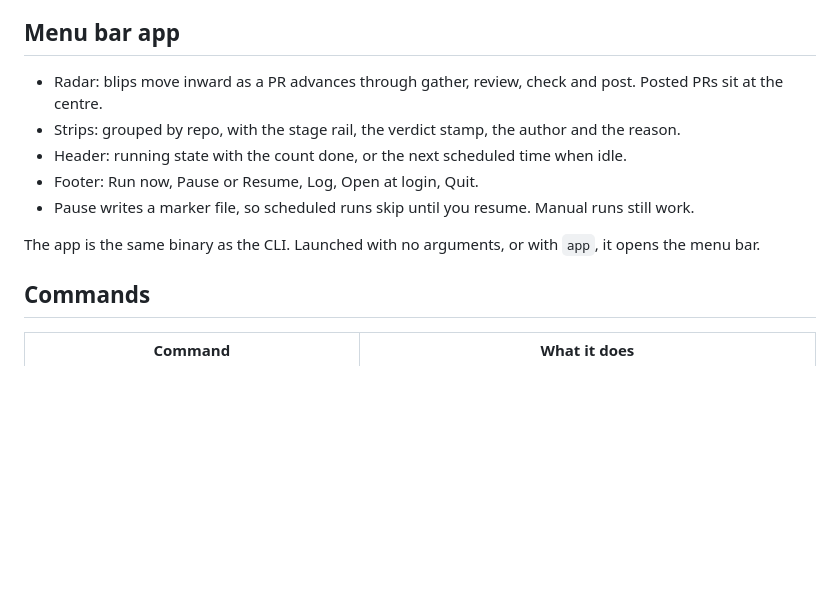
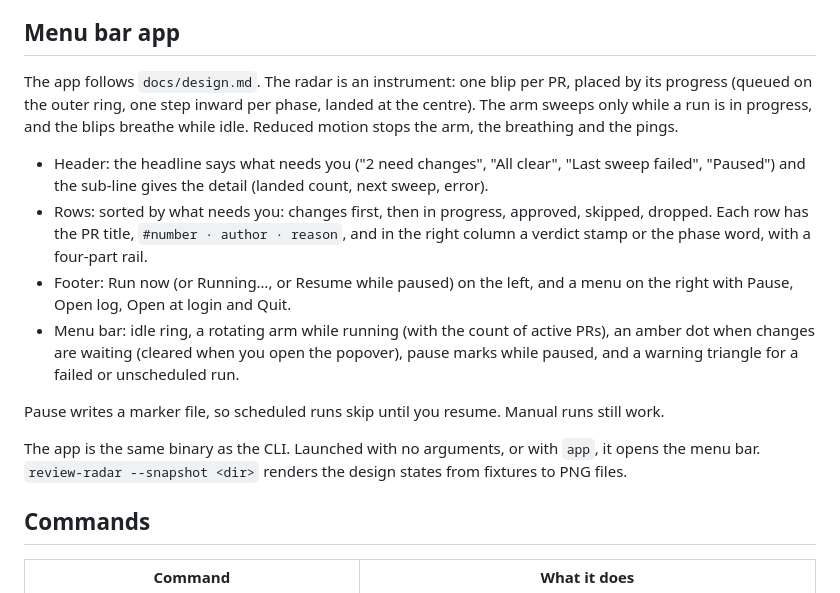
Before and after one commit to yznki/glidepath, a Markdown page: README.md, the part around the change. GitHub-like rendering; blank space fills up the shorter version.

Commit message:
docs(readme): describe the design pass in the menu bar section
The header copy, row order, footer and glyph states follow docs/design.md.

```diff
--- a/README.md
+++ b/README.md
@@ -239,13 +239,24 @@ A gh token with the `repo` scope, for private repos.
 
 ## Menu bar app
 
-- Radar: blips move inward as a PR advances through gather, review, check and post. Posted PRs sit at the centre.
-- Strips: grouped by repo, with the stage rail, the verdict stamp, the author and the reason.
-- Header: running state with the count done, or the next scheduled time when idle.
-- Footer: Run now, Pause or Resume, Log, Open at login, Quit.
-- Pause writes a marker file, so scheduled runs skip until you resume. Manual runs still work.
+The app follows `docs/design.md`. The radar is an instrument: one blip per PR, placed by its progress (queued on
+the outer ring, one step inward per phase, landed at the centre). The arm sweeps only while a run is in progress,
+and the blips breathe while idle. Reduced motion stops the arm, the breathing and the pings.
+
+- Header: the headline says what needs you ("2 need changes", "All clear", "Last sweep failed", "Paused") and the
+  sub-line gives the detail (landed count, next sweep, error).
+- Rows: sorted by what needs you: changes first, then in progress, approved, skipped, dropped. Each row has the PR
+  title, `#number · author · reason`, and in the right column a verdict stamp or the phase word, with a four-part rail.
+- Footer: Run now (or Running…, or Resume while paused) on the left, and a menu on the right with Pause, Open log,
+  Open at login and Quit.
+- Menu bar: idle ring, a rotating arm while running (with the count of active PRs), an amber dot when changes are
+  waiting (cleared when you open the popover), pause marks while paused, and a warning triangle for a failed or
+  unscheduled run.
+
+Pause writes a marker file, so scheduled runs skip until you resume. Manual runs still work.
 
 The app is the same binary as the CLI. Launched with no arguments, or with `app`, it opens the menu bar.
+`review-radar --snapshot <dir>` renders the design states from fixtures to PNG files.
 
 ## Commands
 
```
